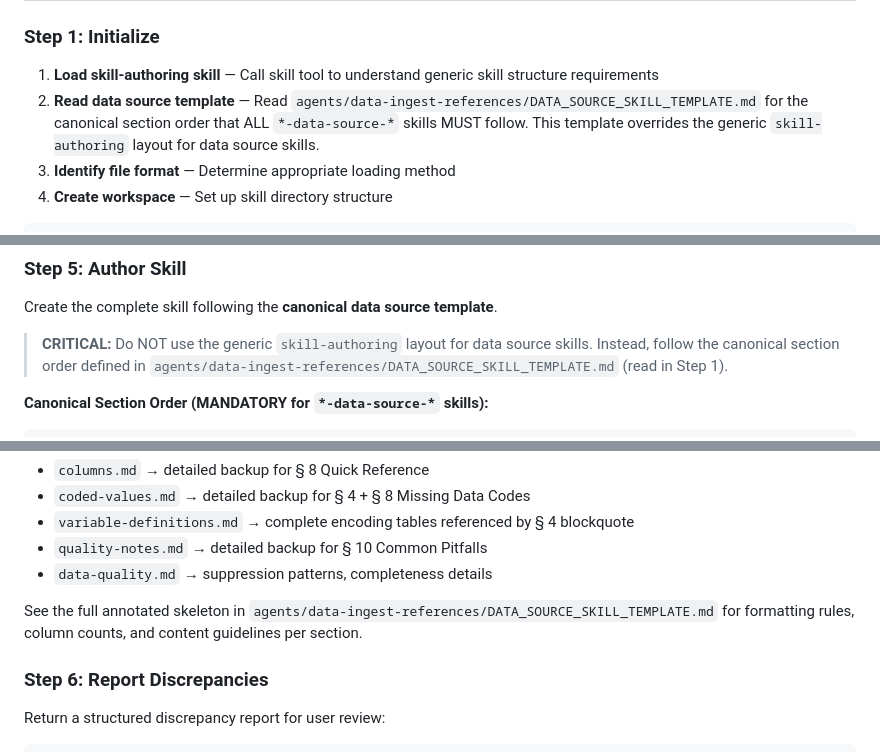
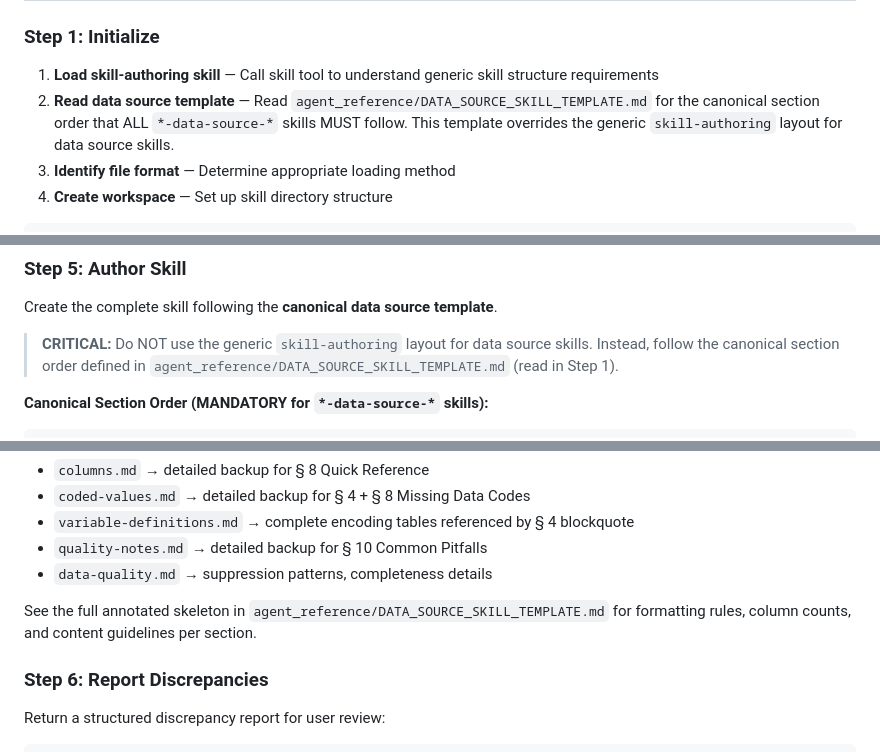
Before and after one commit to DAAF-Contribution-Community/daaf, a Markdown page: agents/data-ingest.md, 3 parts joined by grey strips. Drawn GitHub-style.

Commit message:
fix: Move data source template back to agent_reference/
Relocate DATA_SOURCE_SKILL_TEMPLATE.md from agents/data-ingest-references/
back to agent_reference/ where shared reference files belong.
Update all references in data-ingest.md accordingly.

Co-Authored-By: Claude Opus 4.6 <noreply@anthropic.com>

```diff
--- a/agents/data-ingest.md
+++ b/agents/data-ingest.md
@@ -202,7 +202,7 @@ Read documentation and verify claims against actual data:
 ### Step 1: Initialize
 
 1. **Load skill-authoring skill** — Call skill tool to understand generic skill structure requirements
-2. **Read data source template** — Read `agents/data-ingest-references/DATA_SOURCE_SKILL_TEMPLATE.md` for the canonical section order that ALL `*-data-source-*` skills MUST follow. This template overrides the generic `skill-authoring` layout for data source skills.
+2. **Read data source template** — Read `agent_reference/DATA_SOURCE_SKILL_TEMPLATE.md` for the canonical section order that ALL `*-data-source-*` skills MUST follow. This template overrides the generic `skill-authoring` layout for data source skills.
 3. **Identify file format** — Determine appropriate loading method
 4. **Create workspace** — Set up skill directory structure
 
@@ -560,7 +560,7 @@ Create the complete skill following the **canonical data source template**.
 
 > **CRITICAL:** Do NOT use the generic `skill-authoring` layout for data source skills.
 > Instead, follow the canonical section order defined in
-> `agents/data-ingest-references/DATA_SOURCE_SKILL_TEMPLATE.md` (read in Step 1).
+> `agent_reference/DATA_SOURCE_SKILL_TEMPLATE.md` (read in Step 1).
 
 **Canonical Section Order (MANDATORY for `*-data-source-*` skills):**
 
@@ -597,7 +597,7 @@ Create the complete skill following the **canonical data source template**.
 - `quality-notes.md` → detailed backup for § 10 Common Pitfalls
 - `data-quality.md` → suppression patterns, completeness details
 
-See the full annotated skeleton in `agents/data-ingest-references/DATA_SOURCE_SKILL_TEMPLATE.md` for formatting rules, column counts, and content guidelines per section.
+See the full annotated skeleton in `agent_reference/DATA_SOURCE_SKILL_TEMPLATE.md` for formatting rules, column counts, and content guidelines per section.
 
 ### Step 6: Report Discrepancies
 
```
Also changed, not shown: other parts of agents/data-ingest.md (+1 -1 lines), agent_reference/DATA_SOURCE_SKILL_TEMPLATE.md (renamed from agents/data-ingest-references/DATA_SOURCE_SKILL_TEMPLATE.md).
